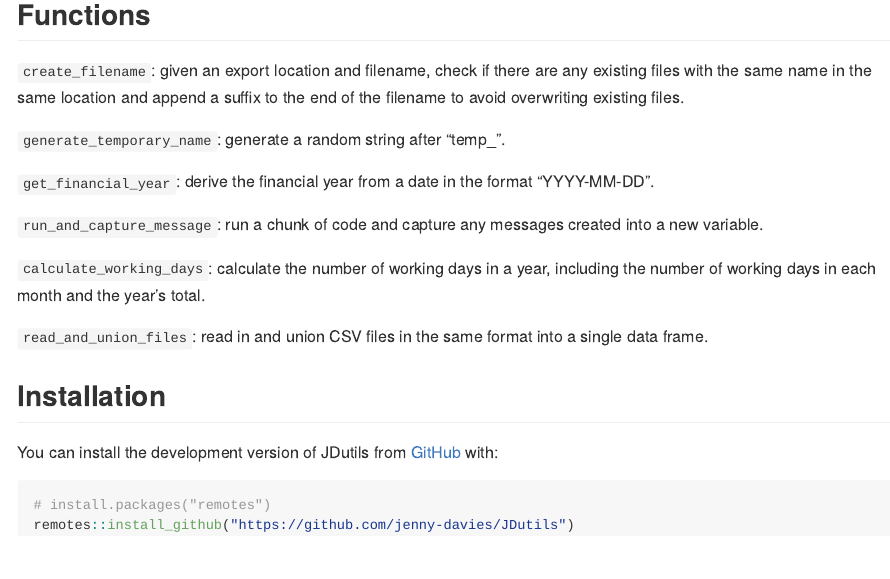
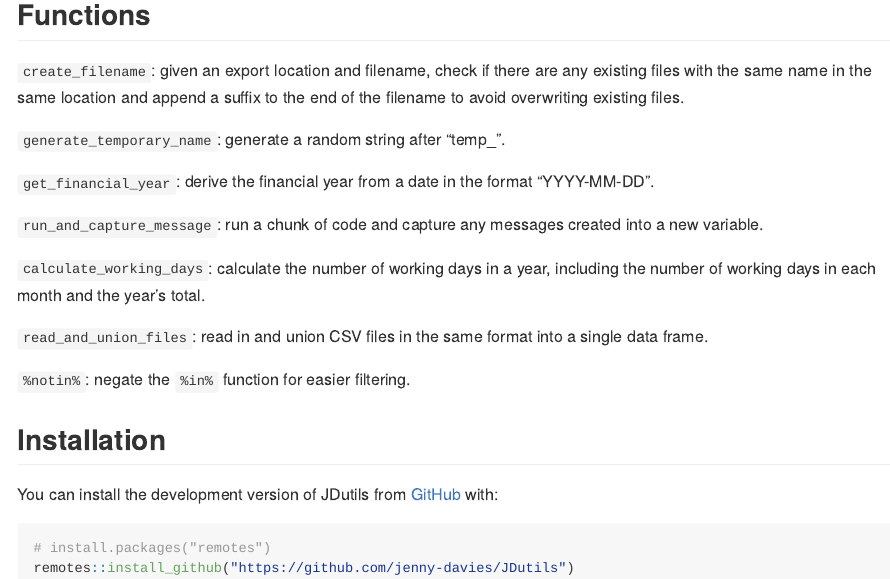
Before and after one commit to jenny-davies/JDutils, an R Markdown document (README.Rmd): the page in a window 1100 px wide, from 160 px down. The pictures show the output file README.md that the author committed with the source, drawn offline in the style of GitHub; badge pictures from the web are left out.

Commit message:
added new function to README

```diff
--- a/README.Rmd
+++ b/README.Rmd
@@ -37,6 +37,8 @@ A collection of useful functions for small but frequent tasks.
 
 `read_and_union_files`: read in and union CSV files in the same format into a single data frame.
 
+`%notin%`: negate the `%in%` function for easier filtering.
+
 ## Installation
 
 You can install the development version of JDutils from [GitHub](https://github.com/) with:
```
Also changed, not shown: README.md.
